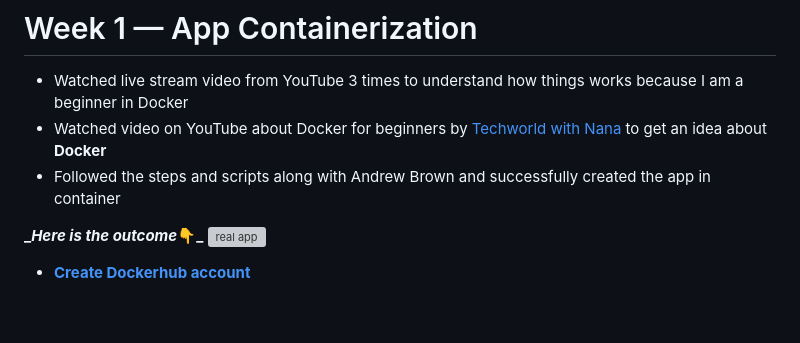
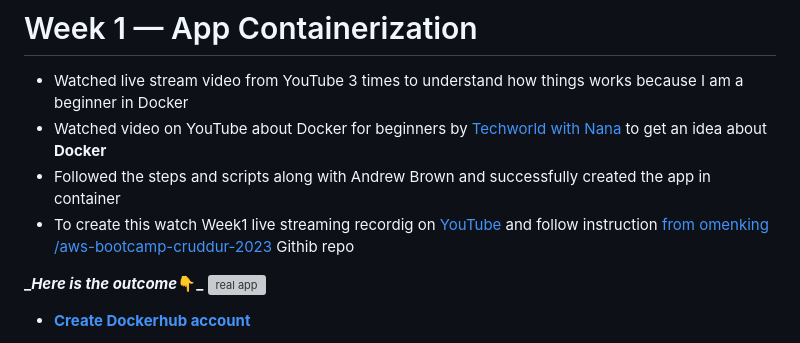
Before and after one commit to Fawazcp/aws-bootcamp-cruddur-2023, a Markdown page: journal/week1.md, the part around the change. GitHub-like rendering; blank space fills up the shorter version; grey boxes are pictures that could not be loaded.

```diff
--- a/journal/week1.md
+++ b/journal/week1.md
@@ -3,6 +3,8 @@
 - Watched live stream video from YouTube 3 times to understand how things works because  I am a beginner in Docker
 - Watched video on YouTube about Docker for beginners by [Techworld with Nana](https://youtu.be/pg19Z8LL06w) to get an idea about **Docker**
 - Followed the steps and scripts along with Andrew Brown and successfully created the app in container
+- To create this watch Week1 live streaming recordig on [YouTube](https://www.youtube.com/live/zJnNe5Nv4tE?feature=share) and follow instruction [from omenking
+/aws-bootcamp-cruddur-2023](https://github.com/omenking/aws-bootcamp-cruddur-2023/blob/week-1/journal/week1.md) Githib repo
 
 **__Here is the outcome_👇_**
 <img width="937" alt="real app" src="https://user-images.githubusercontent.com/111639918/220439622-75e043be-26fb-4b0e-99ef-5dc8e6722289.png">
```
